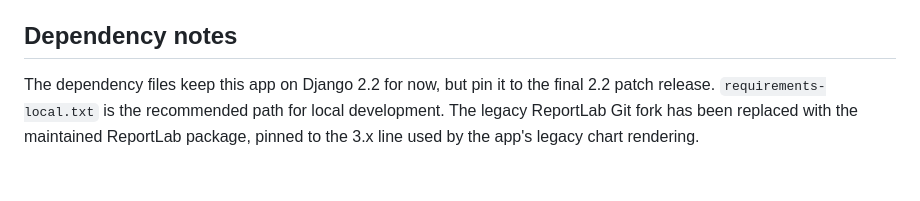
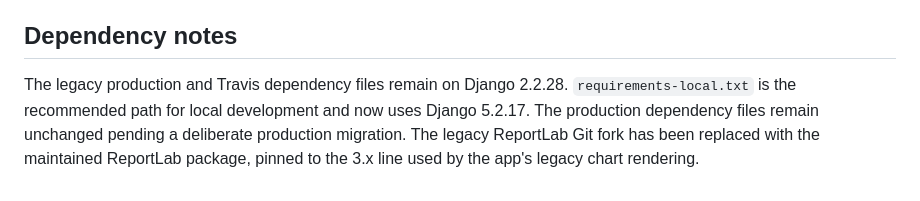
Before and after one commit to jelliottcisneros-commits/pda, a Markdown page: README.md, the part around the change. Drawn GitHub-style.

Commit message:
Document Django 5.2 local modernization path

```diff
--- a/README.md
+++ b/README.md
@@ -82,4 +82,4 @@ Security defaults are enabled automatically for `ENV=PRODUCTION`: HTTPS redirect
 
 ## Dependency notes
 
-The dependency files keep this app on Django 2.2 for now, but pin it to the final 2.2 patch release. `requirements-local.txt` is the recommended path for local development. The legacy ReportLab Git fork has been replaced with the maintained ReportLab package, pinned to the 3.x line used by the app's legacy chart rendering.
+The legacy production and Travis dependency files remain on Django 2.2.28. `requirements-local.txt` is the recommended path for local development and now uses Django 5.2.17. The production dependency files remain unchanged pending a deliberate production migration. The legacy ReportLab Git fork has been replaced with the maintained ReportLab package, pinned to the 3.x line used by the app's legacy chart rendering.
```
